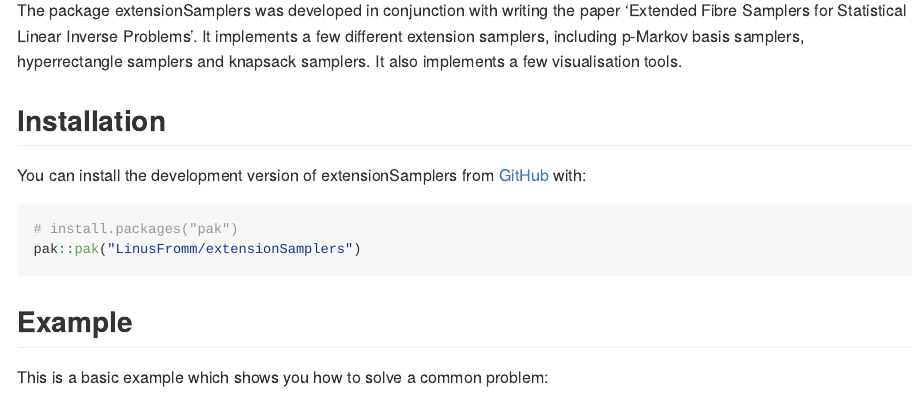
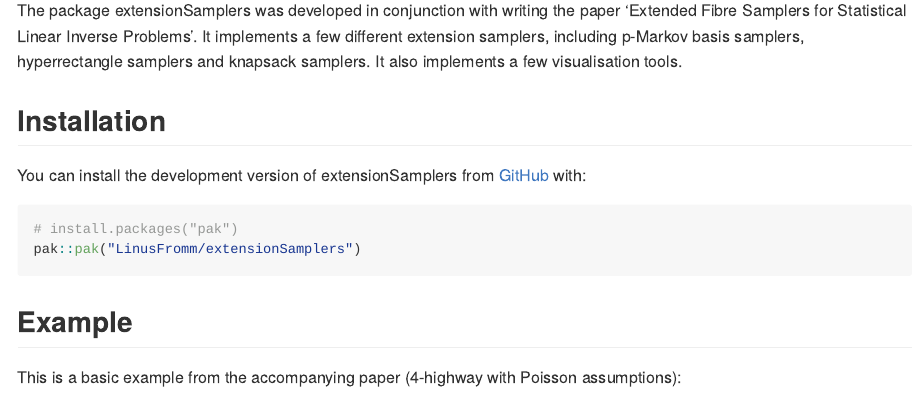
Before and after one commit to LinusFromm/extensionSamplers, an R Markdown document (README.Rmd): the page in a window 1100 px wide, from 110 px down. The pictures show the output file README.md that the author committed with the source, drawn offline in the style of GitHub; long lines of code are wrapped.

Commit message:
Release v1.0.0

````diff
--- a/README.Rmd
+++ b/README.Rmd
@@ -34,7 +34,7 @@ pak::pak("LinusFromm/extensionSamplers")
 
 ## Example
 
-This is a basic example which shows you how to solve a common problem:
+This is a basic example from the accompanying paper (4-highway with Poisson assumptions):
 
 ```{r example}
 library(extensionSamplers)
````
Also changed, not shown: README.md.
